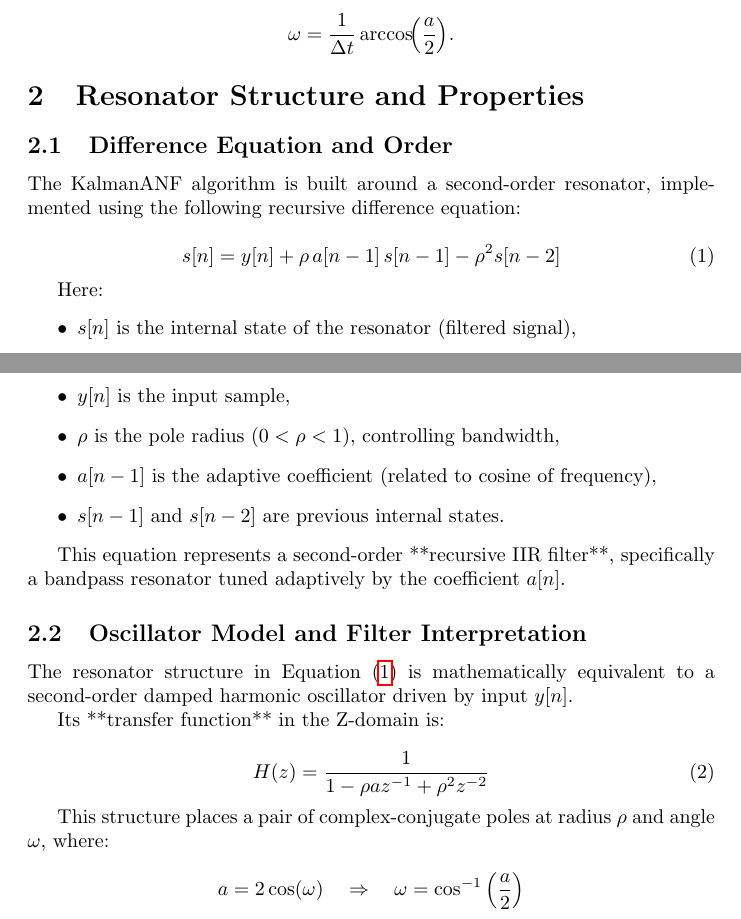
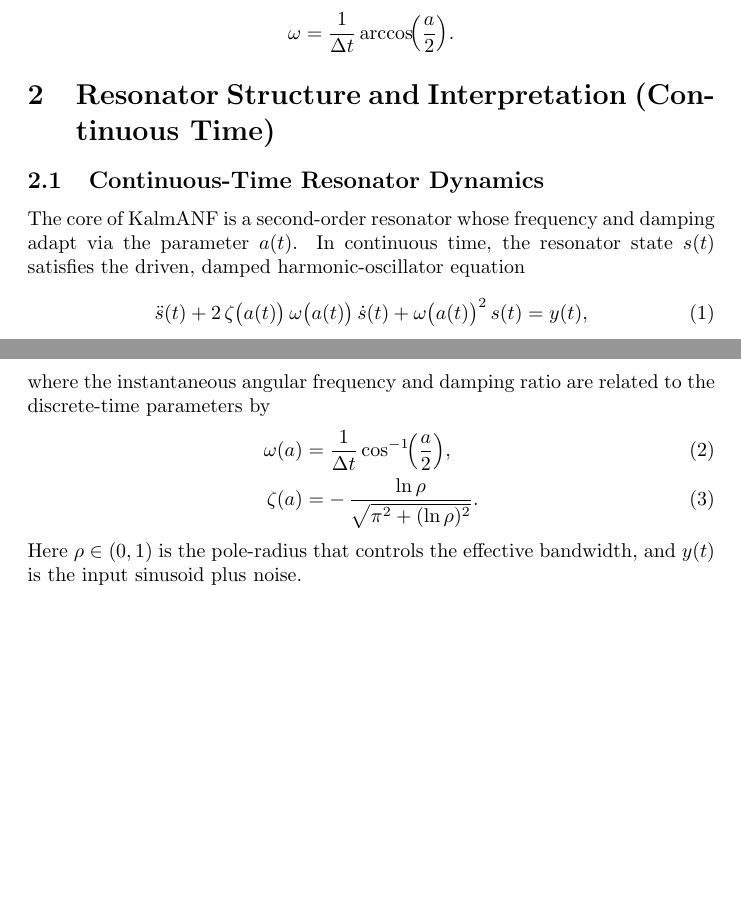
Before and after one commit to bareboat-necessities/bbn-wave-period-esp32, a LaTeX document (bbn_wave_freq_m5atomS3/doc/freq_tracking_adaptive_notch_kalman.tex): two parts of pages 1 and 2 of 11, joined at a grey line, cut so that both start at the same text, the shorter picture padded with empty space. Compiled offline with pdfLaTeX.

Commit message:
Update freq_tracking_adaptive_notch_kalman.tex

```diff
--- a/bbn_wave_freq_m5atomS3/doc/freq_tracking_adaptive_notch_kalman.tex
+++ b/bbn_wave_freq_m5atomS3/doc/freq_tracking_adaptive_notch_kalman.tex
@@ -33,42 +33,24 @@ where \(a = 2\cos(\omega\,\Delta t)\) and \(\rho\in(0,1)\) is the pole radius.
 \omega = \frac{1}{\Delta t}\arccos\!\Bigl(\frac{a}{2}\Bigr).
 \]
 
-\section{Resonator Structure and Properties}
+\section{Resonator Structure and Interpretation (Continuous Time)}
 
-\subsection{Difference Equation and Order}
+\subsection{Continuous‐Time Resonator Dynamics}
 
-The KalmanANF algorithm is built around a second-order resonator, implemented using the following recursive difference equation:
-
+The core of KalmANF is a second‐order resonator whose frequency and damping adapt via the parameter \(a(t)\).  In continuous time, the resonator state \(s(t)\) satisfies the driven, damped harmonic‐oscillator equation
 \begin{equation}
-s[n] = y[n] + \rho\, a[n-1]\, s[n-1] - \rho^2 s[n-2]
-\label{eq:resonator}
+\ddot{s}(t)
++ 2\,\zeta\bigl(a(t)\bigr)\,\omega\bigl(a(t)\bigr)\,\dot{s}(t)
++ \omega\bigl(a(t)\bigr)^2\,s(t)
+= y(t),
+\label{eq:resonator_ct}
 \end{equation}
-
-Here:
-\begin{itemize}
-    \item $s[n]$ is the internal state of the resonator (filtered signal),
-    \item $y[n]$ is the input sample,
-    \item $\rho$ is the pole radius ($0 < \rho < 1$), controlling bandwidth,
-    \item $a[n-1]$ is the adaptive coefficient (related to cosine of frequency),
-    \item $s[n-1]$ and $s[n-2]$ are previous internal states.
-\end{itemize}
-
-This equation represents a second-order **recursive IIR filter**, specifically a bandpass resonator tuned adaptively by the coefficient $a[n]$.
-
-\subsection{Oscillator Model and Filter Interpretation}
-
-The resonator structure in Equation~\eqref{eq:resonator} is mathematically equivalent to a second-order damped harmonic oscillator driven by input $y[n]$.
-
-Its **transfer function** in the Z-domain is:
-
-\begin{equation}
-H(z) = \frac{1}{1 - \rho a z^{-1} + \rho^2 z^{-2}}
-\label{eq:resonator_tf}
-\end{equation}
-
-This structure places a pair of complex-conjugate poles at radius $\rho$ and angle $\omega$, where:
-
-\[
-a = 2\cos(\omega)
-\quad \Rightarrow \quad
-\omega = \cos^{-1}\left(\frac{a}{2}\right)
+where the instantaneous angular frequency and damping ratio are related to the discrete‐time parameters by
+\begin{align}
+\omega(a)
+&= \frac{1}{\Delta t}\cos^{-1}\!\Bigl(\frac{a}{2}\Bigr),
+\\
+\zeta(a)
+&= -\,\frac{\ln\rho}{\sqrt{\pi^2 + (\ln\rho)^2}}.
+\end{align}
+Here \(\rho\in(0,1)\) is the pole‐radius that controls the effective bandwidth, and \(y(t)\) is the input sinusoid plus noise.
```
Also changed, not shown: bbn_wave_freq_m5atomS3/doc/freq_tracking_adaptive_notch_kalman.tex (82 more changed lines).
